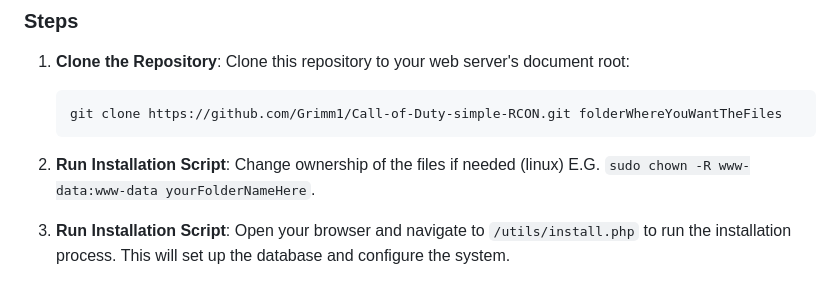
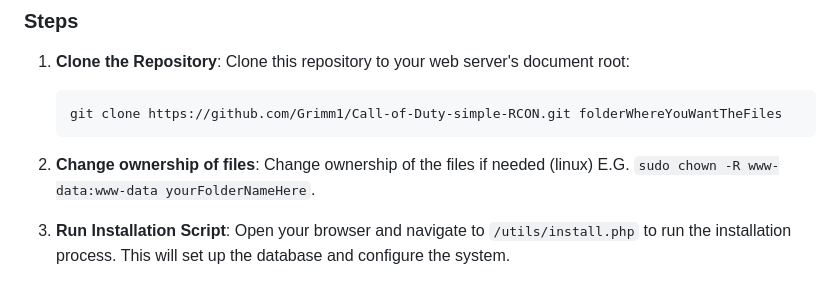
Before and after one commit to Grimm1/Call-of-Duty-simple-RCON, a Markdown page: README.md, the part around the change. Drawn GitHub-style.

````diff
--- a/README.md
+++ b/README.md
@@ -36,7 +36,7 @@ This tool supports multiple server management, map rotations, user management, a
    ```bash
    git clone https://github.com/Grimm1/Call-of-Duty-simple-RCON.git folderWhereYouWantTheFiles
    ```
-2. **Run Installation Script**:
+2. **Change ownership of files**:
    Change ownership of the files if needed (linux) E.G. `sudo chown -R www-data:www-data yourFolderNameHere`.
 
 3. **Run Installation Script**:
````
